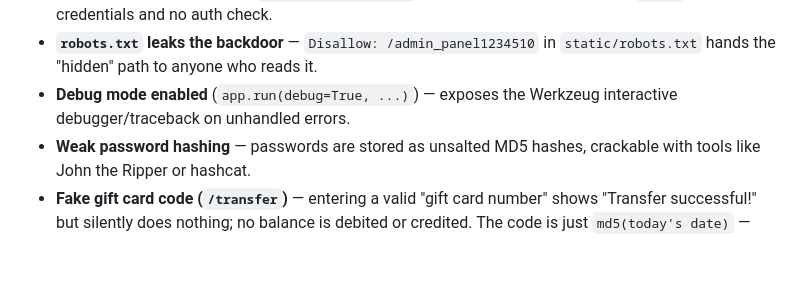
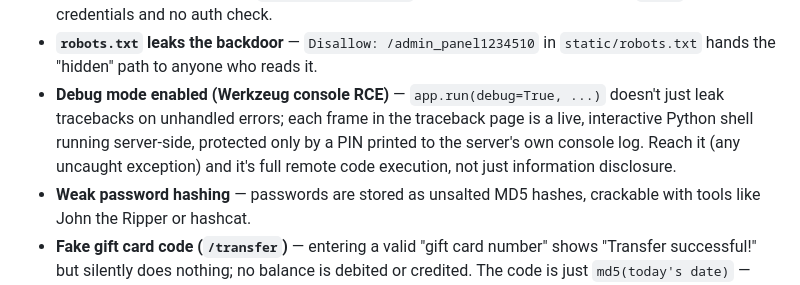
Before and after one commit to KMUNB21134/HackAble_FakeBank, a Markdown page: README.md, the part around the change. GitHub-like rendering; blank space fills up the shorter version.

Commit message:
Expand README debug-mode entry to explain Werkzeug console RCE
Old wording undersold this as just a traceback leak. Clarify that the
interactive debugger console is a live server-side Python shell
reachable on any uncaught exception, gated only by a PIN printed to
the server log.

Co-Authored-By: Claude Sonnet 5 <noreply@anthropic.com>
Claude-Session: https://claude.ai/code/session_01PYfVUCyvDEGa2U4Squx8Jo

```diff
--- a/README.md
+++ b/README.md
@@ -50,8 +50,12 @@ The app starts on `http://0.0.0.0:5005/` and creates `fakebank.db`
   anyone in as `admin` with zero credentials and no auth check.
 - **`robots.txt` leaks the backdoor** — `Disallow: /admin_panel1234510` in
   `static/robots.txt` hands the "hidden" path to anyone who reads it.
-- **Debug mode enabled** (`app.run(debug=True, ...)`) — exposes the
-  Werkzeug interactive debugger/traceback on unhandled errors.
+- **Debug mode enabled (Werkzeug console RCE)** — `app.run(debug=True,
+  ...)` doesn't just leak tracebacks on unhandled errors; each frame in
+  the traceback page is a live, interactive Python shell running
+  server-side, protected only by a PIN printed to the server's own
+  console log. Reach it (any uncaught exception) and it's full remote
+  code execution, not just information disclosure.
 - **Weak password hashing** — passwords are stored as unsalted MD5 hashes,
   crackable with tools like John the Ripper or hashcat.
 - **Fake gift card code (`/transfer`)** — entering a valid "gift card
```
